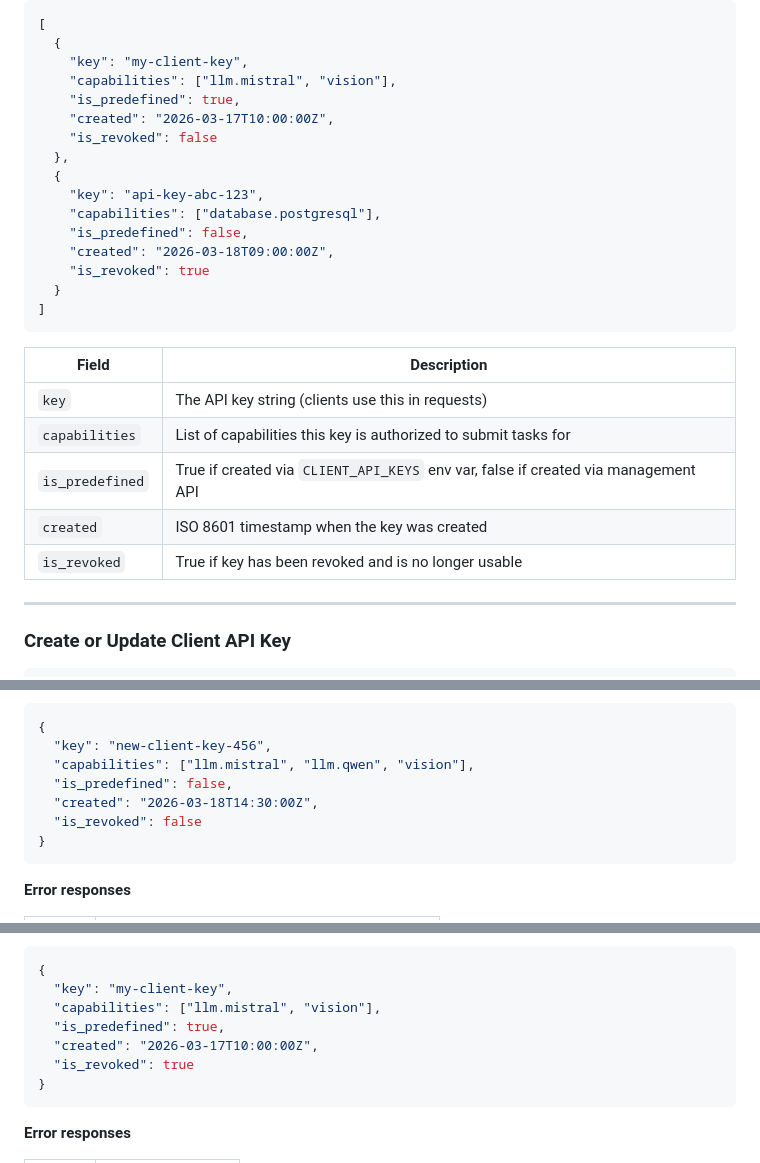
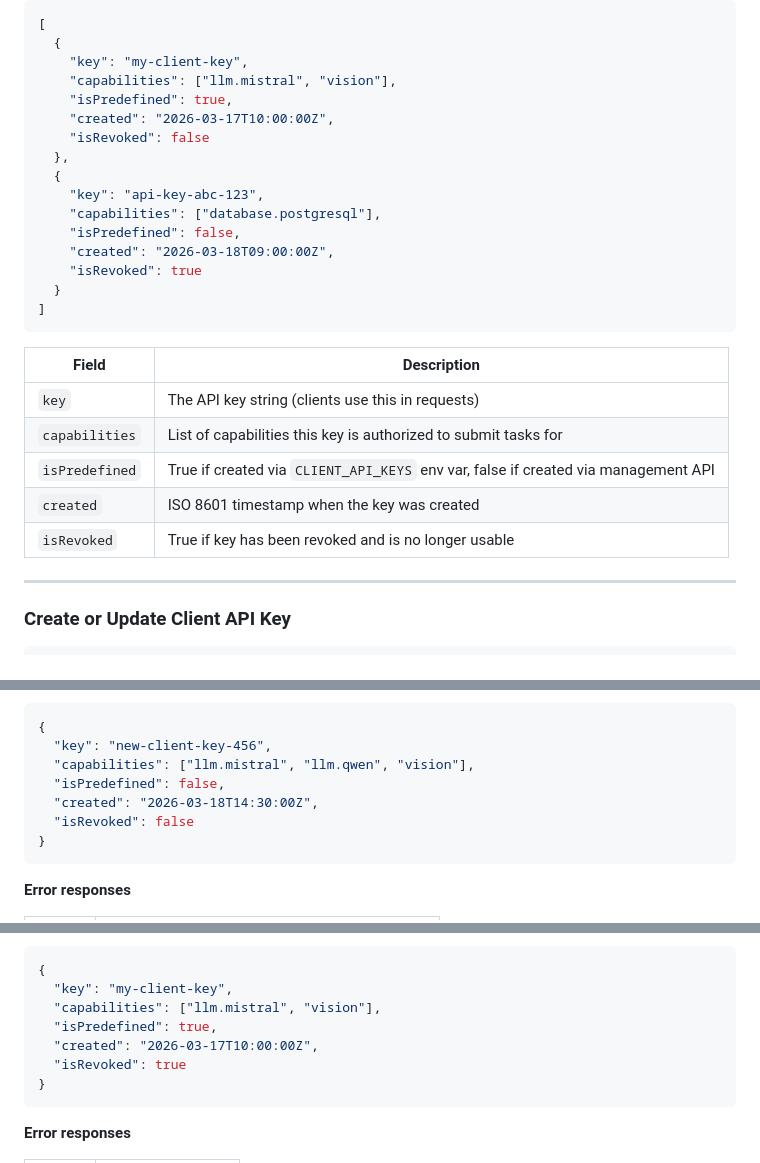
Before and after one commit to AlexGrek/offloadmq, a Markdown page: docs/management-api.md, 3 parts joined by grey strips. GitHub-like rendering.

````diff
--- a/docs/management-api.md
+++ b/docs/management-api.md
@@ -396,16 +396,16 @@ Returns all client API keys and their permissions.
   {
     "key": "my-client-key",
     "capabilities": ["llm.mistral", "vision"],
-    "is_predefined": true,
+    "isPredefined": true,
     "created": "2026-03-17T10:00:00Z",
-    "is_revoked": false
+    "isRevoked": false
   },
   {
     "key": "api-key-abc-123",
     "capabilities": ["database.postgresql"],
-    "is_predefined": false,
+    "isPredefined": false,
     "created": "2026-03-18T09:00:00Z",
-    "is_revoked": true
+    "isRevoked": true
   }
 ]
 ```
@@ -414,9 +414,9 @@ Returns all client API keys and their permissions.
 |-------|-------------|
 | `key` | The API key string (clients use this in requests) |
 | `capabilities` | List of capabilities this key is authorized to submit tasks for |
-| `is_predefined` | True if created via `CLIENT_API_KEYS` env var, false if created via management API |
+| `isPredefined` | True if created via `CLIENT_API_KEYS` env var, false if created via management API |
 | `created` | ISO 8601 timestamp when the key was created |
-| `is_revoked` | True if key has been revoked and is no longer usable |
+| `isRevoked` | True if key has been revoked and is no longer usable |
 
 ---
 
@@ -450,9 +450,9 @@ Create a new client API key or update an existing one's capabilities.
 {
   "key": "new-client-key-456",
   "capabilities": ["llm.mistral", "llm.qwen", "vision"],
-  "is_predefined": false,
+  "isPredefined": false,
   "created": "2026-03-18T14:30:00Z",
-  "is_revoked": false
+  "isRevoked": false
 }
 ```
 
@@ -493,9 +493,9 @@ Mark a client API key as revoked. Clients using this key will receive `401 Unaut
 {
   "key": "my-client-key",
   "capabilities": ["llm.mistral", "vision"],
-  "is_predefined": true,
+  "isPredefined": true,
   "created": "2026-03-17T10:00:00Z",
-  "is_revoked": true
+  "isRevoked": true
 }
 ```
 
````
Also changed, not shown: docs/client-storage-api.md (+17 -9 lines), docs/testing.md (added, +450 -0 lines).
